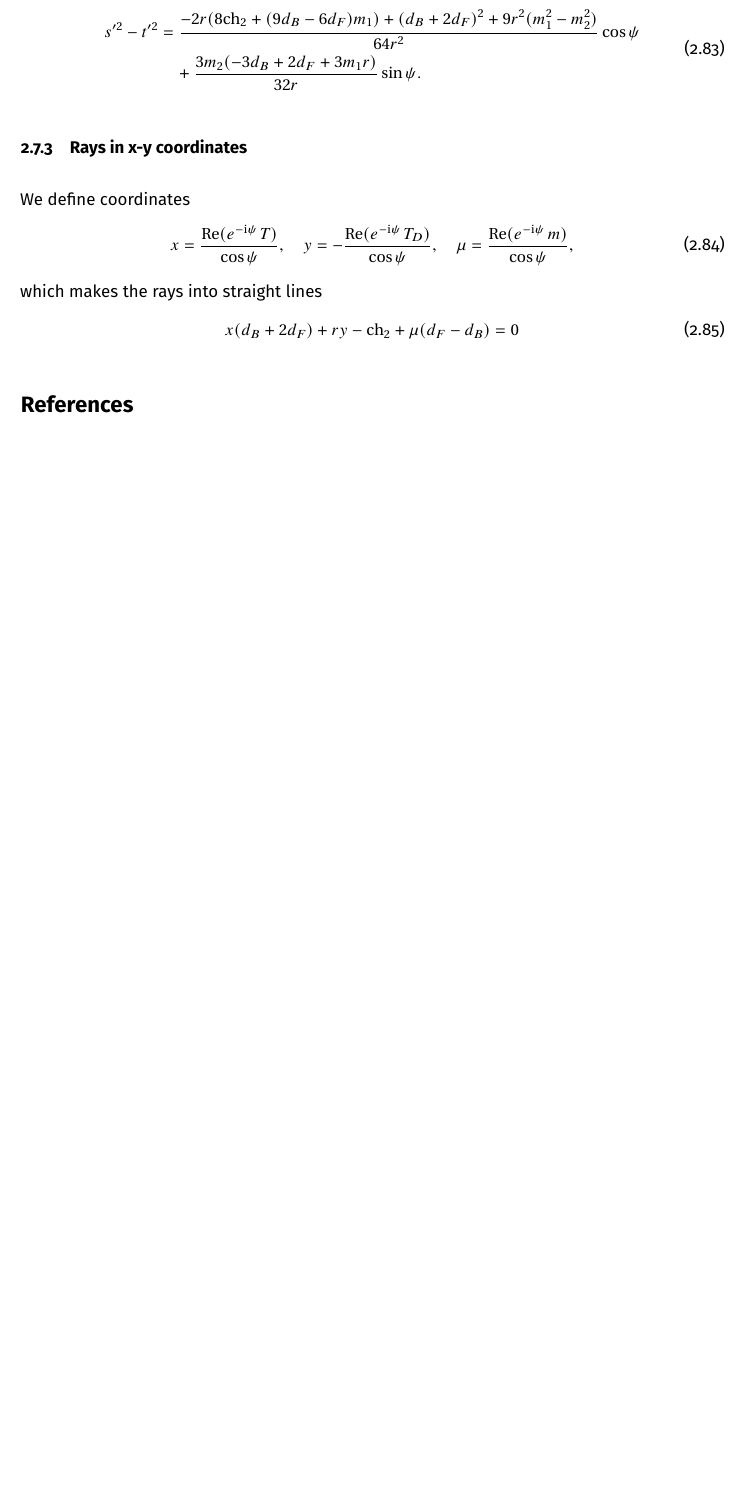
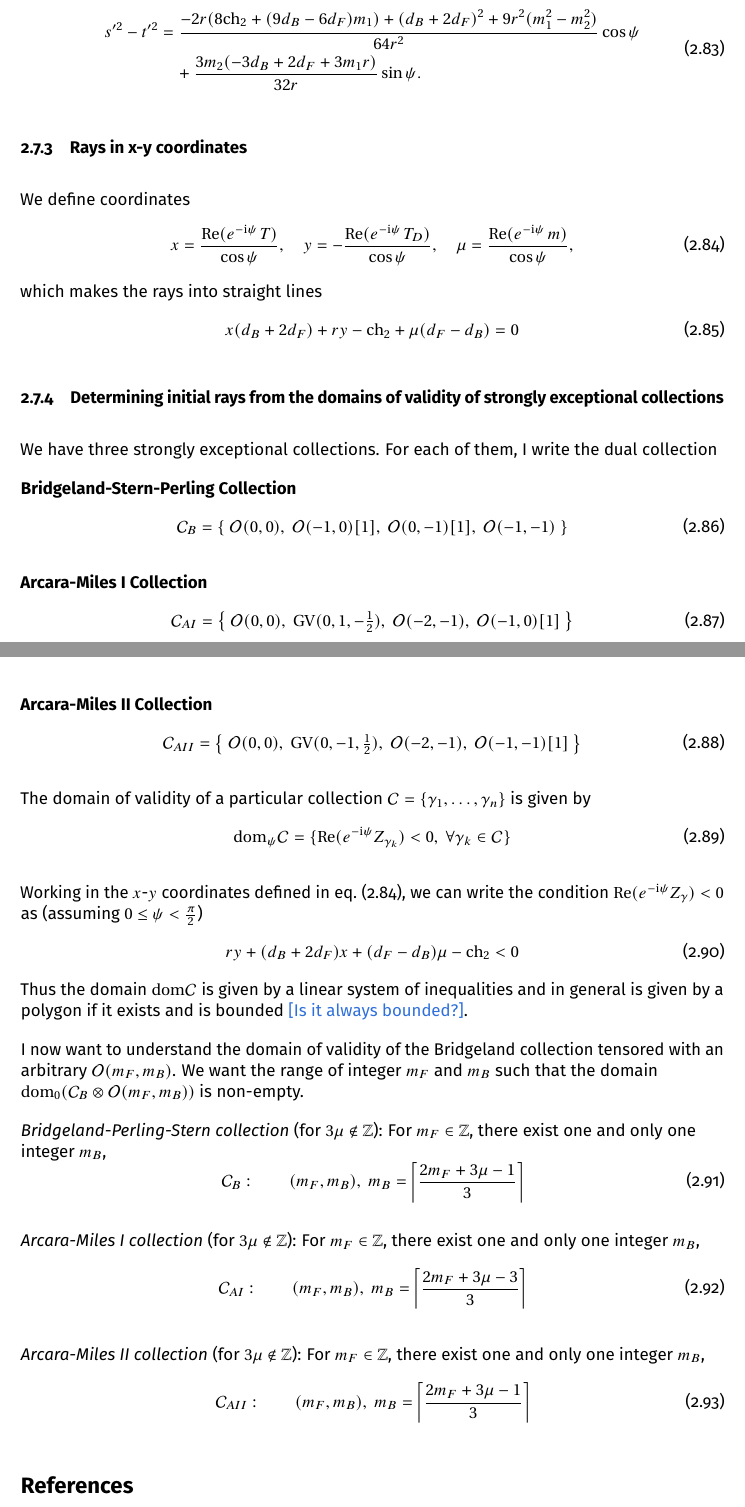
Before and after one commit to rshrj/localf1, a LaTeX paper (main.tex): part of page 20 of 20 before the commit and two parts of pages 20 and 21 of 22 after it, the two joined at a grey line, cut so that both start at the same text, the shorter picture padded with empty space. Compiled offline with pdfLaTeX.

Commit message:
[notes] add section Determining initial rays

```diff
--- a/main.tex
+++ b/main.tex
@@ -113,6 +113,13 @@
 \def\rishi#1{{\color{magenta} #1}}
 \newcommand{\ch}{\mathrm{ch}}
 \newcommand{\LV}{\mathrm{LV}}
+\newcommand{\chO}{\mathcal{O}}
+\newcommand{\GV}{\mathrm{GV}}
+
+\definecolor{RemarkColor}{HTML}{2F6FDB}
+\newcommand{\remark}[1]{\textcolor{RemarkColor}{[#1]}}
+
+\DeclarePairedDelimiter{\ceil}{\lceil}{\rceil}
 
 
 % Figures
@@ -1123,6 +1130,54 @@ which makes the rays into straight lines
   x (d_B+2 d_F)+r y -\ch_2+\mu (d_F-d_B) = 0
 \end{equation}
 
+\subsubsection{Determining initial rays from the domains of validity of strongly exceptional collections}
+
+We have three strongly exceptional collections. For each of them, I write the dual collection
+
+\textbf{Bridgeland-Stern-Perling Collection}
+\begin{equation}
+  \mathcal{C}_B = \qty{ \ \chO(0, 0), \ \chO(-1, 0)[1], \ \chO(0, -1)[1], \ \chO(-1, -1) \ }
+\end{equation}
+
+\textbf{Arcara-Miles I Collection}
+\begin{equation}
+  \mathcal{C}_{AI} = \qty{ \ \chO(0, 0), \ \GV(0, 1, -\tfrac12), \ \chO(-2, -1), \ \chO(-1, 0)[1] \ }
+\end{equation}
+
+\textbf{Arcara-Miles II Collection}
+\begin{equation}
+  \mathcal{C}_{AII} = \qty{ \ \chO(0, 0), \ \GV(0, -1, \tfrac12), \ \chO(-2, -1), \ \chO(-1, -1)[1] \ }
+\end{equation}
+
+The domain of validity of a particular collection $\mathcal{C} = \{ \gamma_1, \ldots, \gamma_n \}$ is given by
+\begin{equation}
+  \mathrm{dom}_\psi\mathcal{C} = \{ \Re(e^{-\ii \psi} Z_{\gamma_k}) < 0, \ \forall \gamma_k \in \mathcal{C} \}
+\end{equation}
+
+Working in the $x$-$y$ coordinates defined in \cref{eqn:xydef}, we can write the condition $\Re(e^{-\ii \psi} Z_{\gamma}) < 0$ as (assuming $0 \leq \psi < \frac{\pi}{2}$)
+\begin{equation}
+  r y + (d_B + 2 d_F) x + (d_F - d_B) \mu - \ch_2 < 0
+\end{equation}
+Thus the domain $\mathrm{dom} \mathcal{C}$ is given by a linear system of inequalities and in general is given by a polygon if it exists and is bounded \remark{Is it always bounded?}.
+
+I now want to understand the domain of validity of the Bridgeland collection tensored with an arbitrary $\chO(m_F, m_B)$. We want the range of integer $m_F$ and $m_B$ such that the domain $\mathrm{dom}_0 \qty(\mathcal{C}_B \otimes \chO(m_F, m_B))$ is non-empty. \par
+\textit{Bridgeland-Perling-Stern collection} (for $3 \mu \notin \mathbb{Z}$):
+For $m_F \in \mathbb{Z}$, there exist one and only one integer $m_B$,
+\begin{equation}
+  \mathcal{C}_B: \qquad (m_F, m_B), \ m_B = \ceil*{\frac{2m_F + 3\mu - 1}{3}}
+\end{equation}
+
+\textit{Arcara-Miles I collection} (for $3 \mu \notin \mathbb{Z}$):
+For $m_F \in \mathbb{Z}$, there exist one and only one integer $m_B$,
+\begin{equation}
+  \mathcal{C}_{AI}: \qquad (m_F, m_B), \ m_B = \ceil*{\frac{2m_F + 3\mu - 3}{3}}
+\end{equation}
+
+\textit{Arcara-Miles II collection} (for $3 \mu \notin \mathbb{Z}$):
+For $m_F \in \mathbb{Z}$, there exist one and only one integer $m_B$,
+\begin{equation}
+  \mathcal{C}_{AII}: \qquad (m_F, m_B), \ m_B = \ceil*{\frac{2m_F + 3\mu - 1}{3}}
+\end{equation}
 
 
 
```
Also changed, not shown: main.tex (2 more changed lines).
